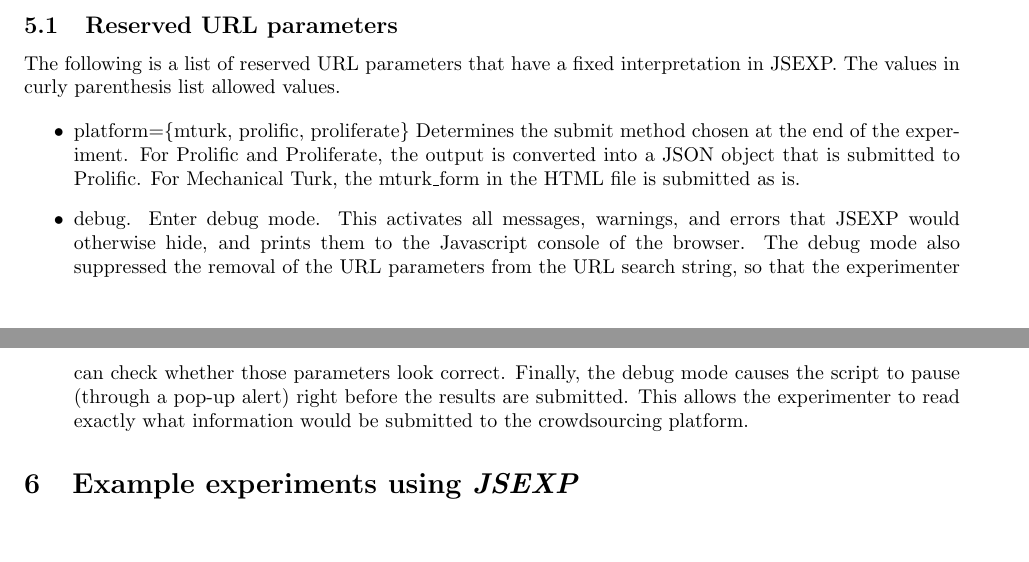
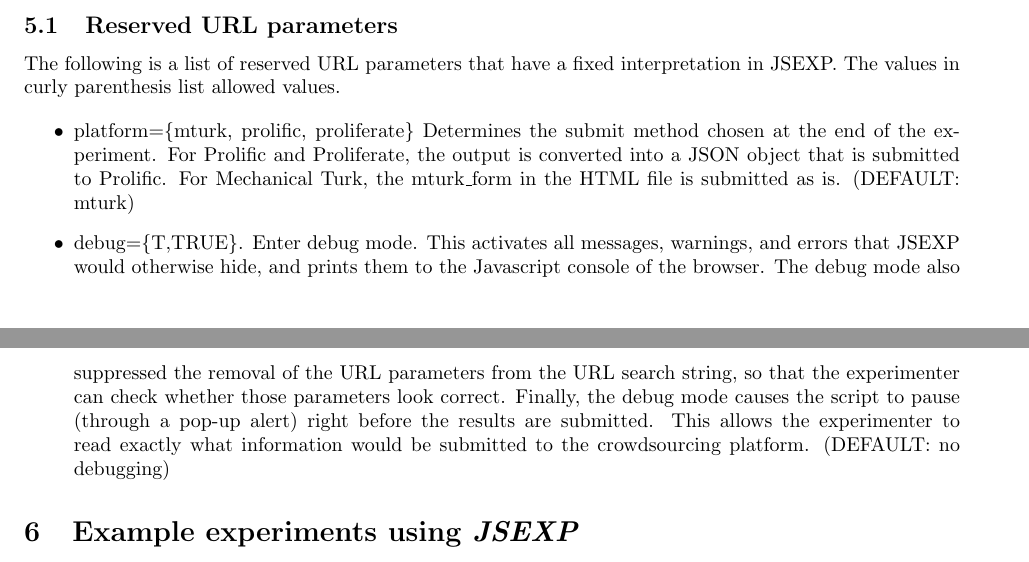
Before and after one commit to hlplab/Tutorial-MTurk-experiments-via-mturkutils, a LaTeX document (Making-MTurk-experiments.tex): two parts of pages 3 and 4 of 4, joined at a grey line, cut so that both start at the same text, the shorter picture padded with empty space. Compiled offline with pdfLaTeX.

Commit message:
corrected information about debug mode

```diff
--- a/Making-MTurk-experiments.tex
+++ b/Making-MTurk-experiments.tex
@@ -142,8 +142,8 @@
 The following is a list of reserved URL parameters that have a fixed interpretation in JSEXP. The values in curly parenthesis list allowed values.
 
 \begin{itemize}
-    \item platform=\{mturk, prolific, proliferate\} Determines the submit method chosen at the end of the experiment. For Prolific and Proliferate, the output is converted into a JSON object that is submitted to Prolific. For Mechanical Turk, the mturk\_form in the HTML file is submitted as is.
-    \item debug. Enter debug mode. This activates all messages, warnings, and errors that JSEXP would otherwise hide, and prints them to the Javascript console of the browser. The debug mode also suppressed the removal of the URL parameters from the URL search string, so that the experimenter can check whether those parameters look correct. Finally, the debug mode causes the script to pause (through a pop-up alert) right before the results are submitted. This allows the experimenter to read exactly what information would be submitted to the crowdsourcing platform.
+    \item platform=\{mturk, prolific, proliferate\} Determines the submit method chosen at the end of the experiment. For Prolific and Proliferate, the output is converted into a JSON object that is submitted to Prolific. For Mechanical Turk, the mturk\_form in the HTML file is submitted as is. (DEFAULT: mturk)
+    \item debug=\{T,TRUE\}. Enter debug mode. This activates all messages, warnings, and errors that JSEXP would otherwise hide, and prints them to the Javascript console of the browser. The debug mode also suppressed the removal of the URL parameters from the URL search string, so that the experimenter can check whether those parameters look correct. Finally, the debug mode causes the script to pause (through a pop-up alert) right before the results are submitted. This allows the experimenter to read exactly what information would be submitted to the crowdsourcing platform. (DEFAULT: no debugging)
  \end{itemize}
 
 
```
Also changed, not shown: Making-MTurk-experiments.pdf.
